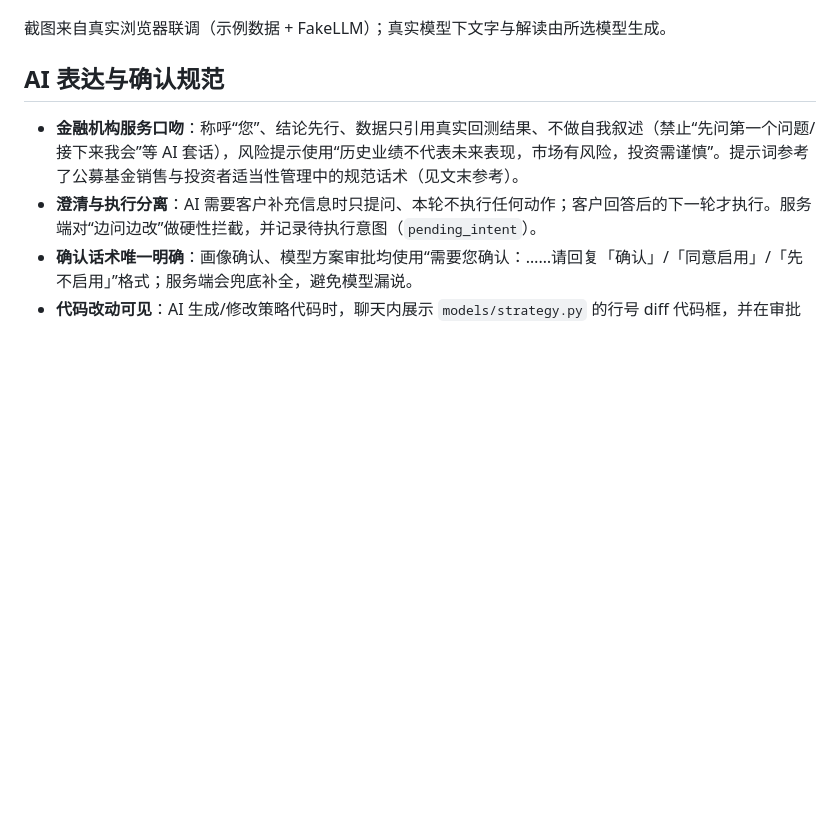
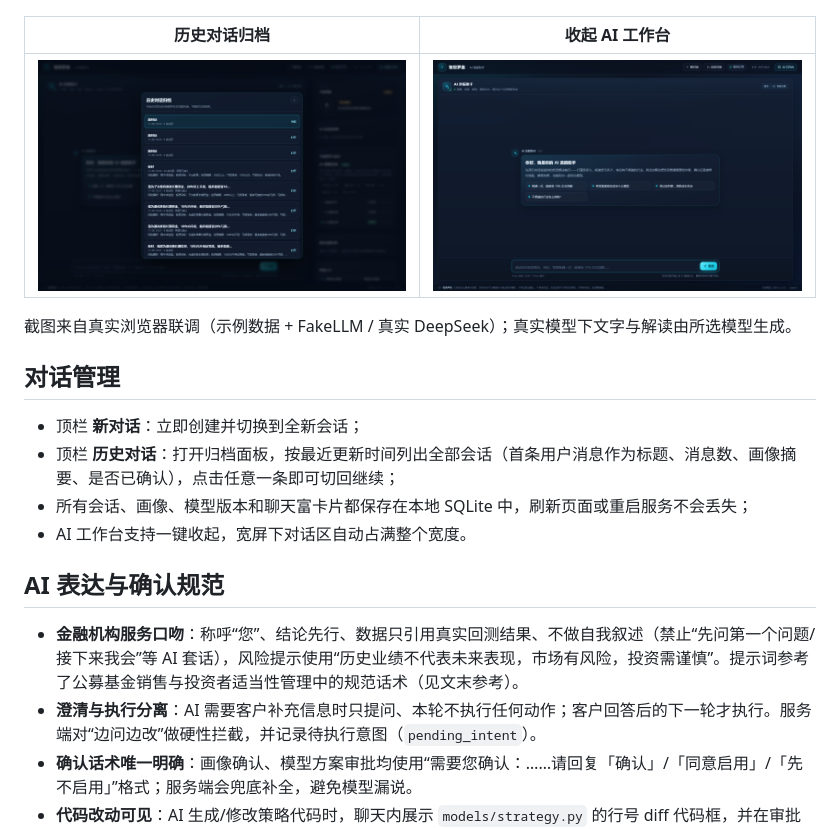
Before and after one commit to Louyunz/a-share-ai-screener, a Markdown page: README.md, the part around the change. Drawn GitHub-style; pictures changed too: docs/screenshots/07_history_archive.png (added), docs/screenshots/08_workbench_collapsed.png (added); blank space fills up the shorter version.

Commit message:
feat(ui): fix workbench collapse; add new chat and archived conversation history

```diff
--- a/README.md
+++ b/README.md
@@ -68,7 +68,18 @@ AI 修改策略代码时，聊天内实时展示带行号的代码框（逐行 d
 ![AI 代码框](docs/screenshots/05_ai_code.png)
 ![刷新后恢复代码框](docs/screenshots/06_history_code.png)
 
-截图来自真实浏览器联调（示例数据 + FakeLLM）；真实模型下文字与解读由所选模型生成。
+| 历史对话归档 | 收起 AI 工作台 |
+|---|---|
+| ![历史对话归档](docs/screenshots/07_history_archive.png) | ![收起工作台](docs/screenshots/08_workbench_collapsed.png) |
+
+截图来自真实浏览器联调（示例数据 + FakeLLM / 真实 DeepSeek）；真实模型下文字与解读由所选模型生成。
+
+## 对话管理
+
+- 顶栏 **新对话**：立即创建并切换到全新会话；
+- 顶栏 **历史对话**：打开归档面板，按最近更新时间列出全部会话（首条用户消息作为标题、消息数、画像摘要、是否已确认），点击任意一条即可切回继续；
+- 所有会话、画像、模型版本和聊天富卡片都保存在本地 SQLite 中，刷新页面或重启服务不会丢失；
+- AI 工作台支持一键收起，宽屏下对话区自动占满整个宽度。
 
 ## AI 表达与确认规范
 
```
Also changed, not shown: docs/CONTRACT.md (+2 -1 lines), 9 other files.
